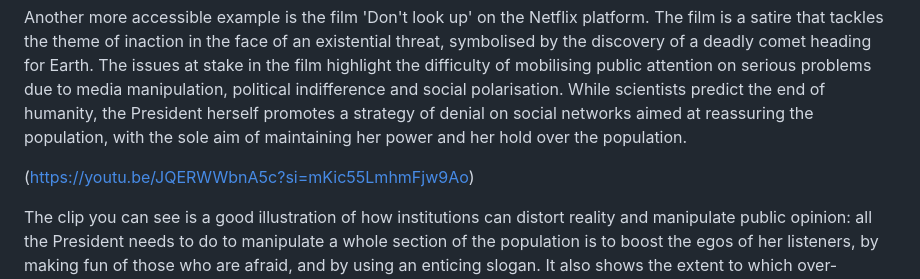
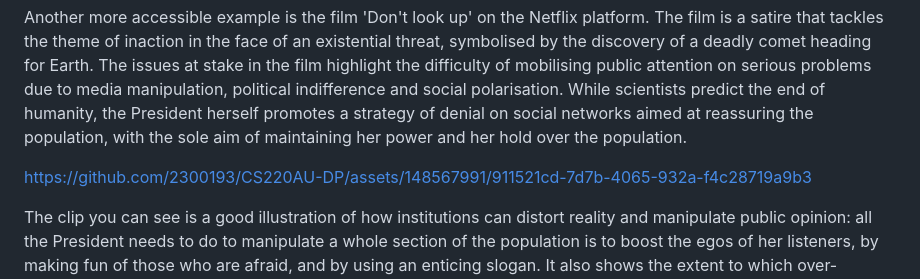
Before and after one commit to khofstadter/CS220AU-DP, a Markdown page: index.md, the part around the change. Drawn GitHub-style.

```diff
--- a/index.md
+++ b/index.md
@@ -26,7 +26,7 @@ Social media has been increasingly analysed by a lot of countries for its percep
 
 Another more accessible example is the film 'Don't look up' on the Netflix platform. The film is a satire that tackles the theme of inaction in the face of an existential threat, symbolised by the discovery of a deadly comet heading for Earth. The issues at stake in the film highlight the difficulty of mobilising public attention on serious problems due to media manipulation, political indifference and social polarisation. While scientists predict the end of humanity, the President herself promotes a strategy of denial on social networks aimed at reassuring the population, with the sole aim of maintaining her power and her hold over the population.
 
-(https://youtu.be/JQERWWbnA5c?si=mKic55LmhmFjw9Ao)
+https://github.com/2300193/CS220AU-DP/assets/148567991/911521cd-7d7b-4065-932a-f4c28719a9b3
 
 The clip you can see is a good illustration of how institutions can distort reality and manipulate public opinion: all the President needs to do to manipulate a whole section of the population is to boost the egos of her listeners, by making fun of those who are afraid, and by using an enticing slogan. It also shows the extent to which over-frequent use of social networks can lead to the polarisation of society, as in this film.
 
```
